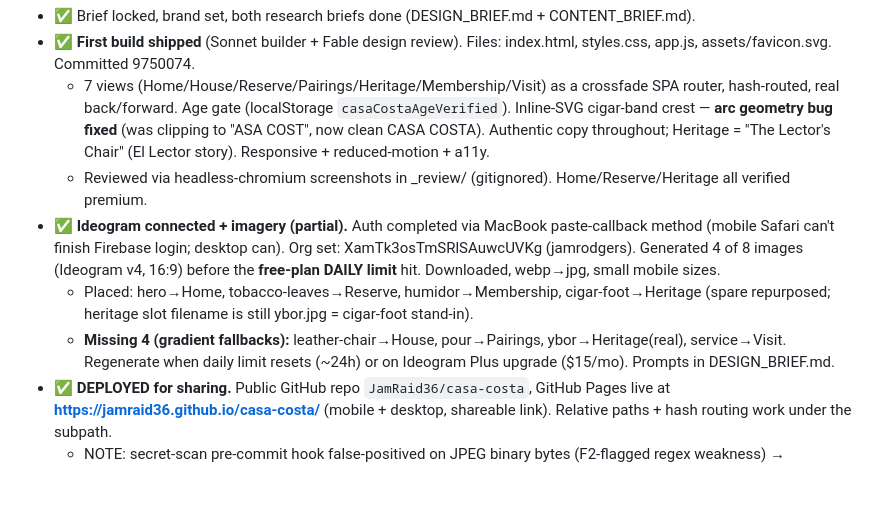
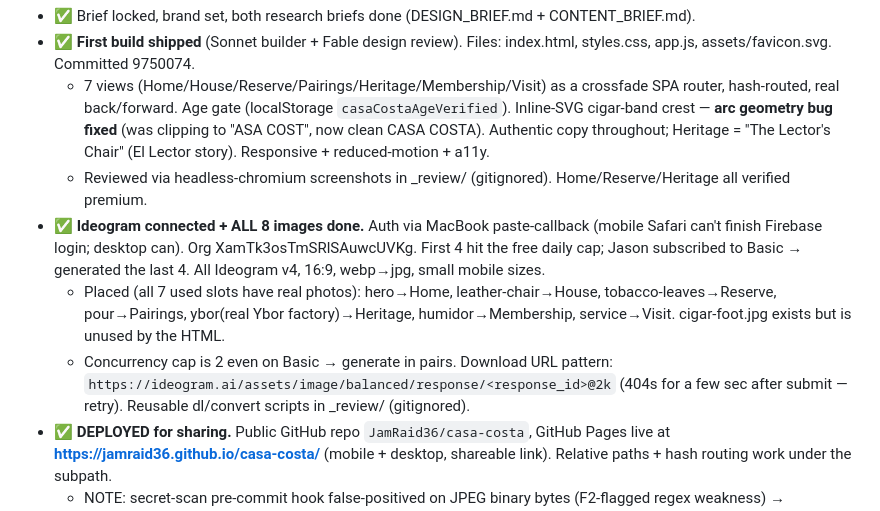
Before and after one commit to JamRaid36/casa-costa, a Markdown page: CURRENT_STATE.md, the part around the change. Drawn GitHub-style; blank space fills up the shorter version.

Commit message:
State: all 8 images generated + deployed live

```diff
--- a/CURRENT_STATE.md
+++ b/CURRENT_STATE.md
@@ -38,9 +38,9 @@
 - ✅ **First build shipped** (Sonnet builder + Fable design review). Files: index.html, styles.css, app.js, assets/favicon.svg. Committed 9750074.
   - 7 views (Home/House/Reserve/Pairings/Heritage/Membership/Visit) as a crossfade SPA router, hash-routed, real back/forward. Age gate (localStorage `casaCostaAgeVerified`). Inline-SVG cigar-band crest — **arc geometry bug fixed** (was clipping to "ASA COST", now clean CASA COSTA). Authentic copy throughout; Heritage = "The Lector's Chair" (El Lector story). Responsive + reduced-motion + a11y.
   - Reviewed via headless-chromium screenshots in _review/ (gitignored). Home/Reserve/Heritage all verified premium.
-- ✅ **Ideogram connected + imagery (partial).** Auth completed via MacBook paste-callback method (mobile Safari can't finish Firebase login; desktop can). Org set: XamTk3osTmSRlSAuwcUVKg (jamrodgers). Generated 4 of 8 images (Ideogram v4, 16:9) before the **free-plan DAILY limit** hit. Downloaded, webp→jpg, small mobile sizes.
-  - Placed: hero→Home, tobacco-leaves→Reserve, humidor→Membership, cigar-foot→Heritage (spare repurposed; heritage slot filename is still ybor.jpg = cigar-foot stand-in).
-  - **Missing 4 (gradient fallbacks):** leather-chair→House, pour→Pairings, ybor→Heritage(real), service→Visit. Regenerate when daily limit resets (~24h) or on Ideogram Plus upgrade ($15/mo). Prompts in DESIGN_BRIEF.md.
+- ✅ **Ideogram connected + ALL 8 images done.** Auth via MacBook paste-callback (mobile Safari can't finish Firebase login; desktop can). Org XamTk3osTmSRlSAuwcUVKg. First 4 hit the free daily cap; Jason subscribed to Basic → generated the last 4. All Ideogram v4, 16:9, webp→jpg, small mobile sizes.
+  - Placed (all 7 used slots have real photos): hero→Home, leather-chair→House, tobacco-leaves→Reserve, pour→Pairings, ybor(real Ybor factory)→Heritage, humidor→Membership, service→Visit. cigar-foot.jpg exists but is unused by the HTML.
+  - Concurrency cap is 2 even on Basic → generate in pairs. Download URL pattern: `https://ideogram.ai/assets/image/balanced/response/<response_id>@2k` (404s for a few sec after submit — retry). Reusable dl/convert scripts in _review/ (gitignored).
 - ✅ **DEPLOYED for sharing.** Public GitHub repo `JamRaid36/casa-costa`, GitHub Pages live at **https://jamraid36.github.io/casa-costa/** (mobile + desktop, shareable link). Relative paths + hash routing work under the subpath.
   - NOTE: secret-scan pre-commit hook false-positived on JPEG binary bytes (F2-flagged regex weakness) → committed images with --no-verify after confirming all staged files were images.
 
```
